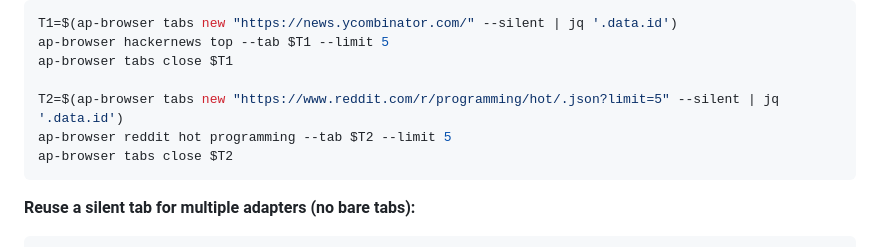
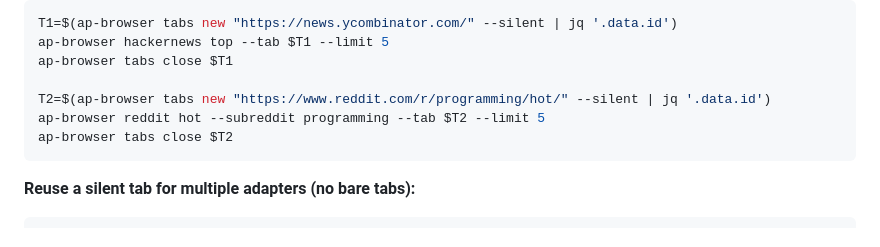
Before and after one commit to Autopoies/ap-browser-connect, a Markdown page: skill/SKILL.md, the part around the change. GitHub-like rendering.

Commit message:
docs(reddit): describe rendered-page adapters and lazy loading
Replace the obsolete JSON endpoint workflow with the verified DOM selectors, user/comment contracts and honest output limits; fix the silent-tab example to use the regular page and declared subreddit flag.

````diff
--- a/skill/SKILL.md
+++ b/skill/SKILL.md
@@ -248,8 +248,8 @@ T1=$(ap-browser tabs new "https://news.ycombinator.com/" --silent | jq '.data.id
 ap-browser hackernews top --tab $T1 --limit 5
 ap-browser tabs close $T1
 
-T2=$(ap-browser tabs new "https://www.reddit.com/r/programming/hot/.json?limit=5" --silent | jq '.data.id')
-ap-browser reddit hot programming --tab $T2 --limit 5
+T2=$(ap-browser tabs new "https://www.reddit.com/r/programming/hot/" --silent | jq '.data.id')
+ap-browser reddit hot --subreddit programming --tab $T2 --limit 5
 ap-browser tabs close $T2
 ```
 
````
Also changed, not shown: 1 other file.
